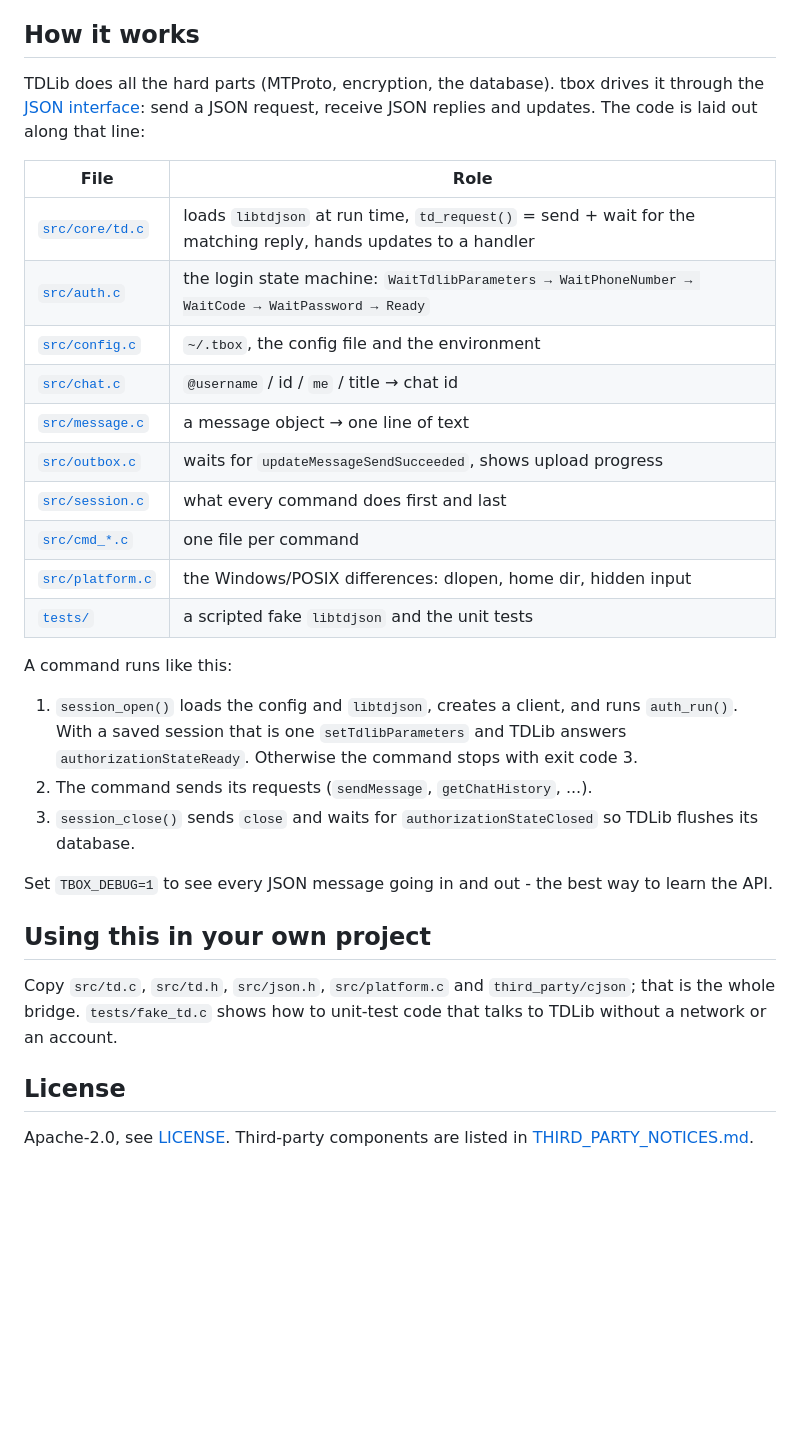
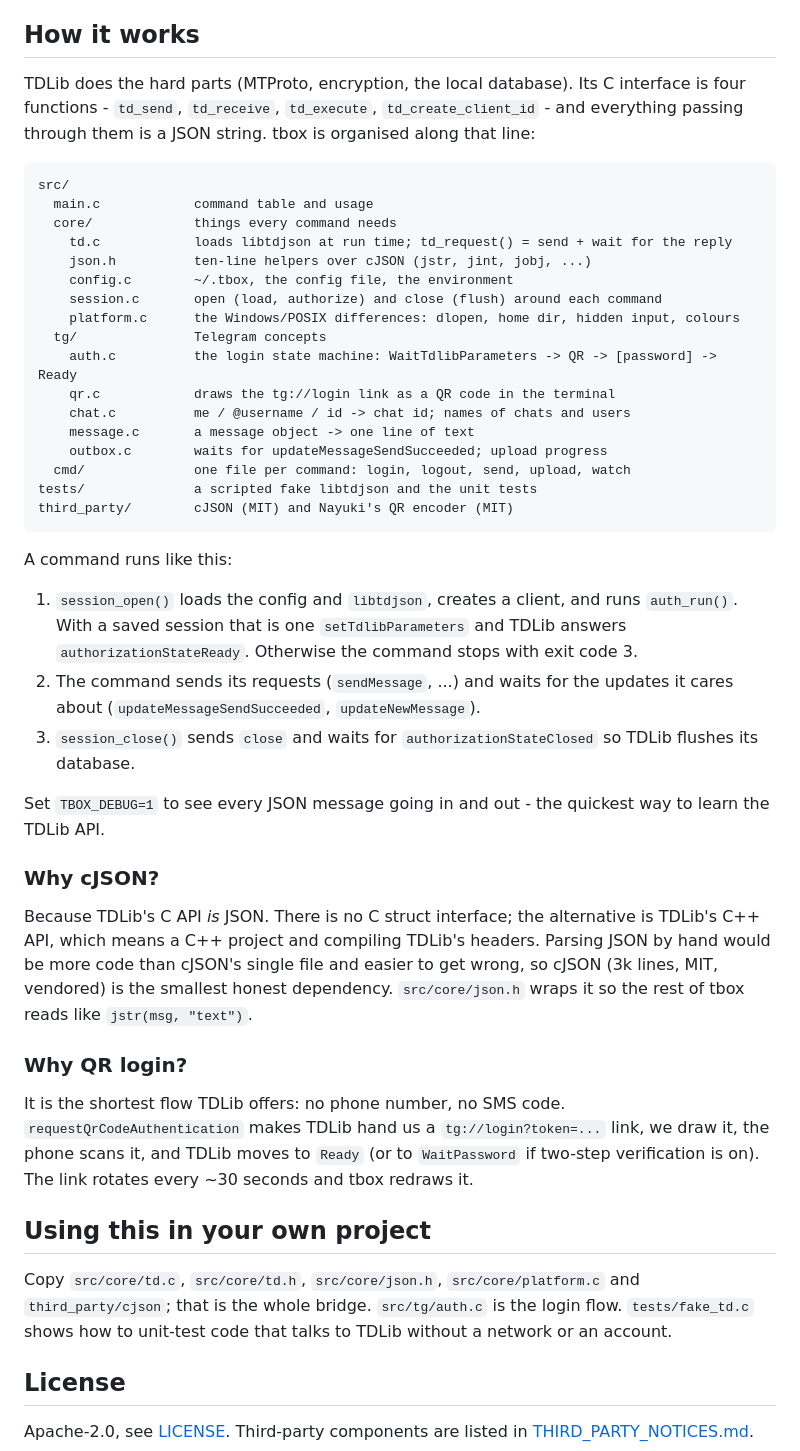
Before and after one commit to 3rang/tbox, a Markdown page: README.md, the part around one of its changes. GitHub-like rendering; blank space fills up the shorter version.

Commit message:
docs: README for the QR login and the five commands
Signed-off-by: tarang patel <tarang3399.patel@gmail.com>

````diff
--- a/README.md
+++ b/README.md
@@ -123,24 +122,30 @@ At run time tbox looks for `libtdjson` next to its own executable, then at
 
 ## How it works
 
-TDLib does all the hard parts (MTProto, encryption, the database). tbox
-drives it through the
-[JSON interface](https://core.telegram.org/tdlib/docs/td__json__client_8h.html):
-send a JSON request, receive JSON replies and updates. The code is laid out
-along that line:
+TDLib does the hard parts (MTProto, encryption, the local database). Its
+C interface is four functions - `td_send`, `td_receive`, `td_execute`,
+`td_create_client_id` - and everything passing through them is a JSON
+string. tbox is organised along that line:
 
-| File | Role |
-|---|---|
-| [`src/core/td.c`](src/core/td.c) | loads `libtdjson` at run time, `td_request()` = send + wait for the matching reply, hands updates to a handler |
-| [`src/auth.c`](src/auth.c) | the login state machine: `WaitTdlibParameters → WaitPhoneNumber → WaitCode → WaitPassword → Ready` |
-| [`src/config.c`](src/config.c) | `~/.tbox`, the config file and the environment |
-| [`src/chat.c`](src/chat.c) | `@username` / id / `me` / title → chat id |
-| [`src/message.c`](src/message.c) | a message object → one line of text |
-| [`src/outbox.c`](src/outbox.c) | waits for `updateMessageSendSucceeded`, shows upload progress |
-| [`src/session.c`](src/session.c) | what every command does first and last |
-| [`src/cmd_*.c`](src) | one file per command |
-| [`src/platform.c`](src/platform.c) | the Windows/POSIX differences: dlopen, home dir, hidden input |
-| [`tests/`](tests) | a scripted fake `libtdjson` and the unit tests |
+```
+src/
+  main.c            command table and usage
+  core/             things every command needs
+    td.c            loads libtdjson at run time; td_request() = send + wait for the reply
+    json.h          ten-line helpers over cJSON (jstr, jint, jobj, ...)
+    config.c        ~/.tbox, the config file, the environment
+    session.c       open (load, authorize) and close (flush) around each command
+    platform.c      the Windows/POSIX differences: dlopen, home dir, hidden input, colours
+  tg/               Telegram concepts
+    auth.c          the login state machine: WaitTdlibParameters -> QR -> [password] -> Ready
+    qr.c            draws the tg://login link as a QR code in the terminal
+    chat.c          me / @username / id -> chat id; names of chats and users
+    message.c       a message object -> one line of text
+    outbox.c        waits for updateMessageSendSucceeded; upload progress
+  cmd/              one file per command: login, logout, send, upload, watch
+tests/              a scripted fake libtdjson and the unit tests
+third_party/        cJSON (MIT) and Nayuki's QR encoder (MIT)
+```
 
 A command runs like this:
 
@@ -148,18 +153,37 @@ A command runs like this:
    and runs `auth_run()`. With a saved session that is one
    `setTdlibParameters` and TDLib answers `authorizationStateReady`.
    Otherwise the command stops with exit code 3.
-2. The command sends its requests (`sendMessage`, `getChatHistory`, ...).
+2. The command sends its requests (`sendMessage`, ...) and waits for the
+   updates it cares about (`updateMessageSendSucceeded`, `updateNewMessage`).
 3. `session_close()` sends `close` and waits for
    `authorizationStateClosed` so TDLib flushes its database.
 
-Set `TBOX_DEBUG=1` to see every JSON message going in and out - the best
-way to learn the API.
+Set `TBOX_DEBUG=1` to see every JSON message going in and out - the
+quickest way to learn the TDLib API.
+
+### Why cJSON?
+
+Because TDLib's C API *is* JSON. There is no C struct interface; the
+alternative is TDLib's C++ API, which means a C++ project and compiling
+TDLib's headers. Parsing JSON by hand would be more code than cJSON's
+single file and easier to get wrong, so cJSON (3k lines, MIT, vendored)
+is the smallest honest dependency. `src/core/json.h` wraps it so the rest
+of tbox reads like `jstr(msg, "text")`.
+
+### Why QR login?
+
+It is the shortest flow TDLib offers: no phone number, no SMS code.
+`requestQrCodeAuthentication` makes TDLib hand us a `tg://login?token=...`
+link, we draw it, the phone scans it, and TDLib moves to `Ready` (or to
+`WaitPassword` if two-step verification is on). The link rotates every
+~30 seconds and tbox redraws it.
 
 ## Using this in your own project
 
-Copy `src/td.c`, `src/td.h`, `src/json.h`, `src/platform.c` and
-`third_party/cjson`; that is the whole bridge. `tests/fake_td.c` shows how
-to unit-test code that talks to TDLib without a network or an account.
+Copy `src/core/td.c`, `src/core/td.h`, `src/core/json.h`,
+`src/core/platform.c` and `third_party/cjson`; that is the whole bridge.
+`src/tg/auth.c` is the login flow. `tests/fake_td.c` shows how to
+unit-test code that talks to TDLib without a network or an account.
 
 ## License
 
````
Also changed, not shown: other parts of README.md (+30 -31 lines).
